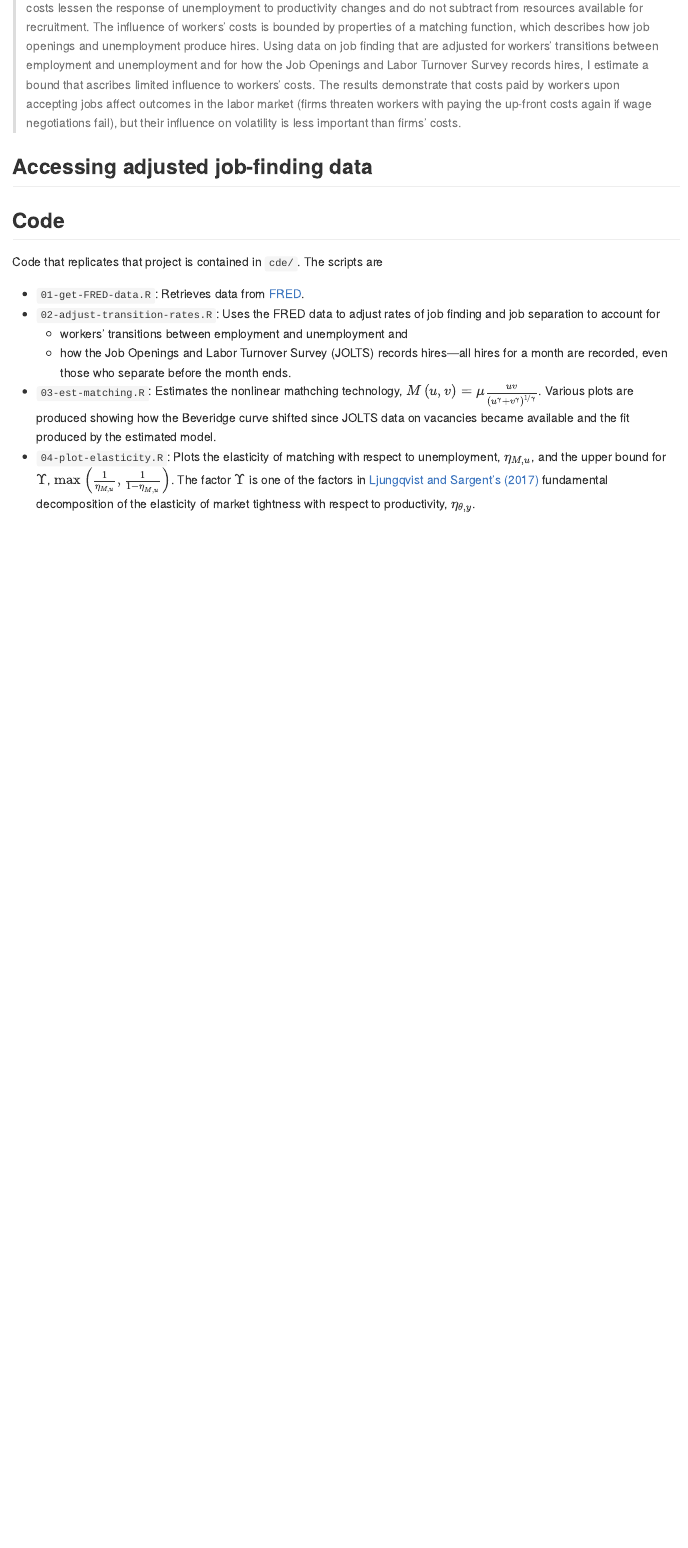
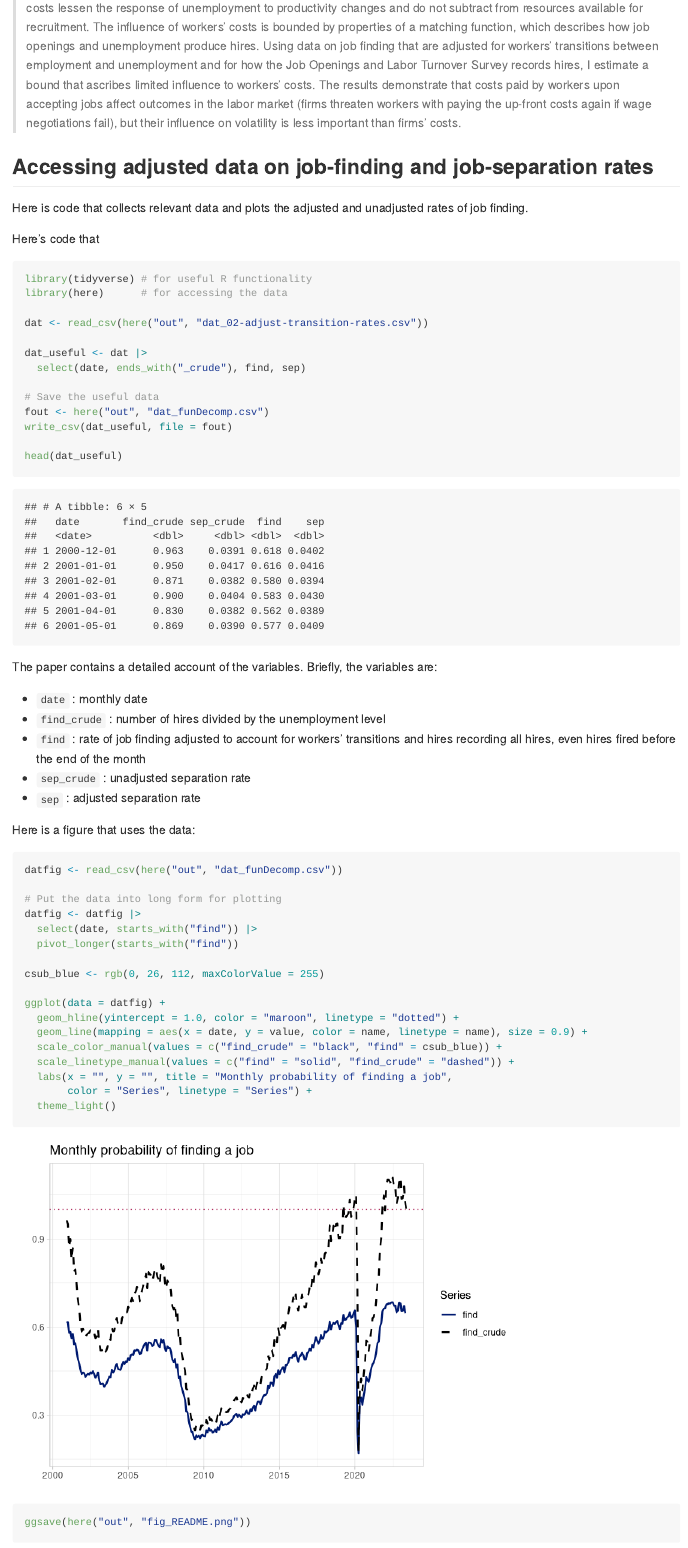
Before and after one commit to richryan/funDecomp, an R Markdown document (README.Rmd): the page in a window 1100 px wide, from 300 px down. Rendered offline with R 4.5, knitr and Pandoc, with nearby package versions; both versions are drawn in the output format of the newer one.

Commit message:
initial commit of README.md generated from README.Rmd

````diff
--- a/README.Rmd
+++ b/README.Rmd
@@ -1 +1,2 @@
-# funDecomp #
+---
+output: github_document
@@ -31,6 +37,56 @@ Here's the abstract:
 >   negotiations fail),
 >   but their influence on volatility is less important than firms' costs.
 
-## Accessing adjusted job-finding data ##
+## Accessing adjusted data on job-finding and job-separation rates ##
 
-## Code ##
+Here is code that
+collects relevant data and
+plots the adjusted and unadjusted rates of job finding.
+
+Here's code that
+```{r data, message=FALSE, warning=FALSE}
+library(tidyverse) # for useful R functionality
+library(here)      # for accessing the data
+
+dat <- read_csv(here("out", "dat_02-adjust-transition-rates.csv"))
+
+dat_useful <- dat |>
+  select(date, ends_with("_crude"), find, sep)
+
+# Save the useful data
+fout <- here("out", "dat_funDecomp.csv")
+write_csv(dat_useful, file = fout)
+
+head(dat_useful)
+```
+
+The paper contains a detailed account of the variables.
+Briefly, the variables are:
+
+ + `date` : monthly date
+ + `find_crude` : number of hires divided by the unemployment level
+ + `find` : rate of job finding adjusted to account for workers' transitions and hires recording all hires, even hires fired before the end of the month
+ + `sep_crude` : unadjusted separation rate
+ + `sep` : adjusted separation rate
+
+Here is a figure that uses the data:
+
+```{r fig-example, fig.alt = "Plot of adjusted and unadjusted rates of job finding.", message=FALSE, warning=FALSE}
+datfig <- read_csv(here("out", "dat_funDecomp.csv"))
+
+# Put the data into long form for plotting
+datfig <- datfig |>
+  select(date, starts_with("find")) |>
+  pivot_longer(starts_with("find"))
+
+csub_blue <- rgb(0, 26, 112, maxColorValue = 255)
+
+ggplot(data = datfig) +
+  geom_hline(yintercept = 1.0, color = "maroon", linetype = "dotted") +
+  geom_line(mapping = aes(x = date, y = value, color = name, linetype = name), size = 0.9) +
+  scale_color_manual(values = c("find_crude" = "black", "find" = csub_blue)) +
+  scale_linetype_manual(values = c("find" = "solid", "find_crude" = "dashed")) +
+  labs(x = "", y = "", title = "Monthly probability of finding a job",
+       color = "Series", linetype = "Series") +
+  theme_light()
+ggsave(here("out", "fig_README.png"))
@@ -37,6 +98,6 @@ Here's the abstract:
 
 Code that replicates that project is contained in `cde/`.
-The scripts are
+The scripts are prefixed with the order in which they need to be run.
 
   * `01-get-FRED-data.R`: Retrieves data from [FRED](https://fred.stlouisfed.org/).
   * `02-adjust-transition-rates.R`: Uses the FRED data to adjust rates of
````
Also changed, not shown: README.md (added), out/fig_README.png (added), README.Rmd (14 more changed lines).
